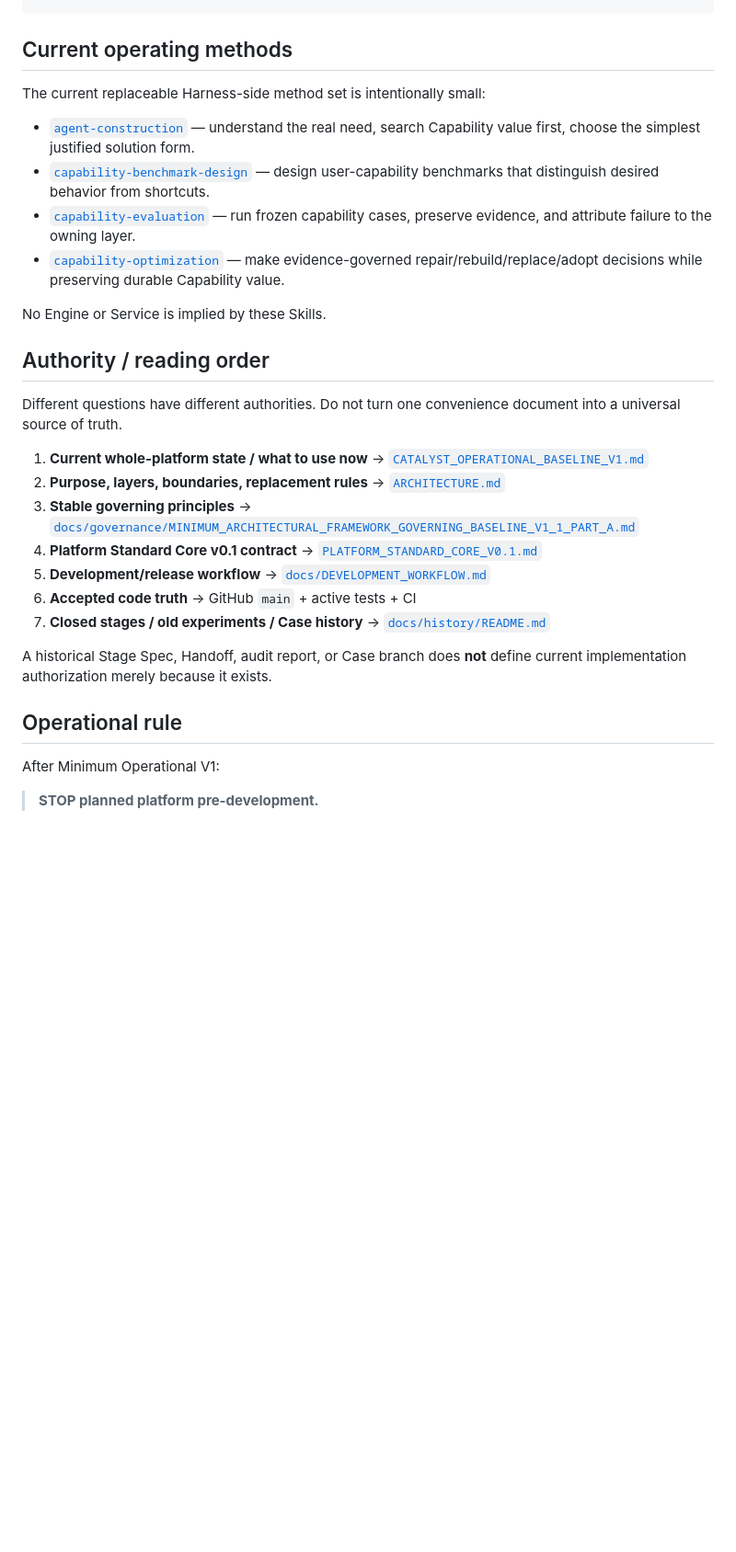
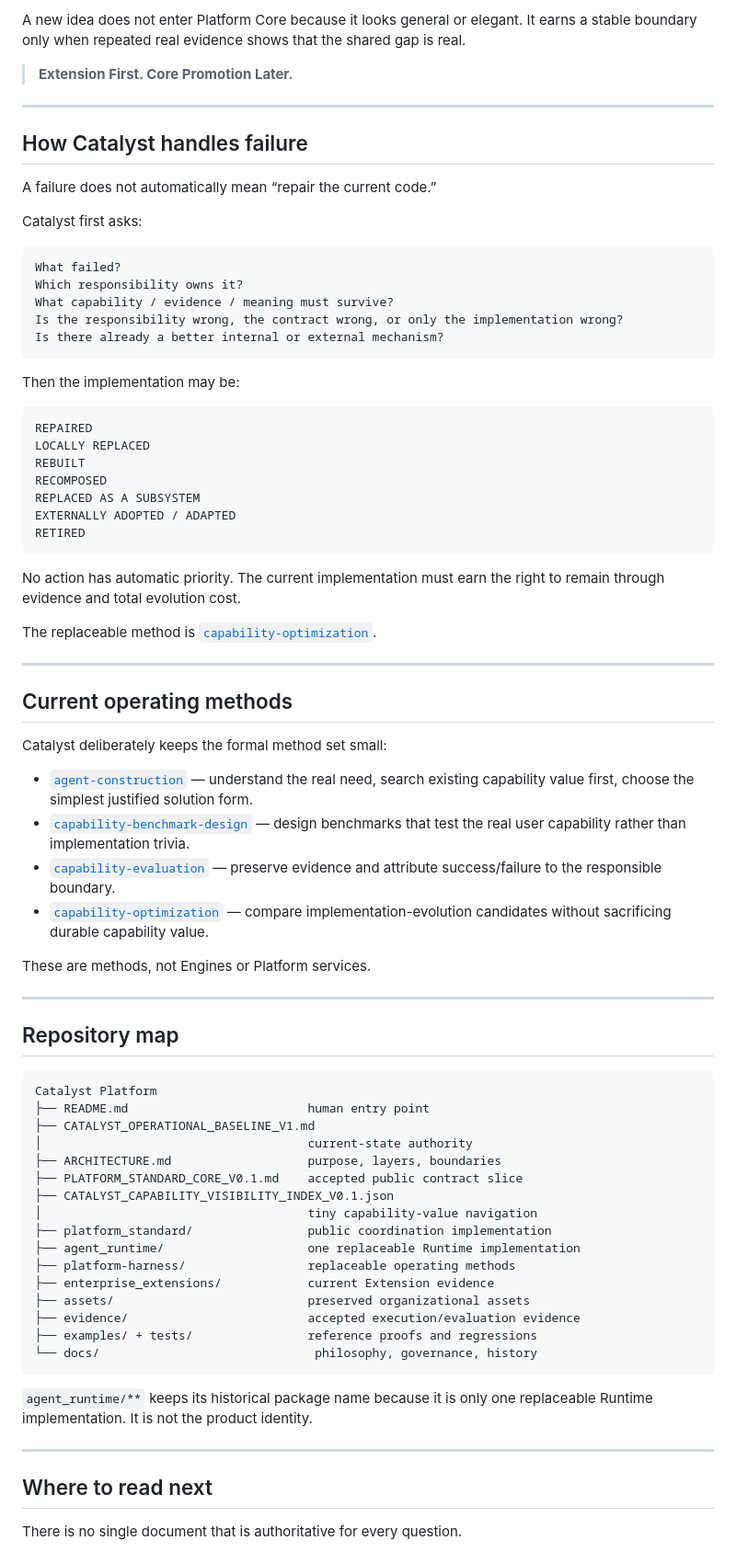
Before and after one commit to chendong010121-hue/Catalyst-Platform, a Markdown page: README.md, the part around one of its changes. Shown at 92% size. Rendered like a GitHub page; blank space fills up the shorter version.

````diff
--- a/README.md
+++ b/README.md
@@ -74,31 +174,80 @@ The complete active regression loop is defined by:
+A new idea does not enter Platform Core because it looks general or elegant. It earns a stable boundary only when repeated real evidence shows that the shared gap is real.
+
+> **Extension First. Core Promotion Later.**
+
+---
+
+## How Catalyst handles failure
+
+A failure does not automatically mean “repair the current code.”
+
+Catalyst first asks:
+
+```text
+What failed?
+Which responsibility owns it?
+What capability / evidence / meaning must survive?
+Is the responsibility wrong, the contract wrong, or only the implementation wrong?
+Is there already a better internal or external mechanism?
+```
+
+Then the implementation may be:
+
+```text
+REPAIRED
+LOCALLY REPLACED
+REBUILT
+RECOMPOSED
+REPLACED AS A SUBSYSTEM
+EXTERNALLY ADOPTED / ADAPTED
+RETIRED
+```
+
+No action has automatic priority. The current implementation must earn the right to remain through evidence and total evolution cost.
+
+The replaceable method is [`capability-optimization`](platform-harness/skills/capability-optimization/SKILL.md).
+
+---
+
 ## Current operating methods
 
-The current replaceable Harness-side method set is intentionally small:
+Catalyst deliberately keeps the formal method set small:
 
-- [`agent-construction`](platform-harness/skills/agent-construction/SKILL.md) — understand the real need, search Capability value first, choose the simplest justified solution form.
-- [`capability-benchmark-design`](platform-harness/skills/capability-benchmark-design/SKILL.md) — design user-capability benchmarks that distinguish desired behavior from shortcuts.
-- [`capability-evaluation`](platform-harness/skills/capability-evaluation/SKILL.md) — run frozen capability cases, preserve evidence, and attribute failure to the owning layer.
-- [`capability-optimization`](platform-harness/skills/capability-optimization/SKILL.md) — make evidence-governed repair/rebuild/replace/adopt decisions while preserving durable Capability value.
+- [`agent-construction`](platform-harness/skills/agent-construction/SKILL.md) — understand the real need, search existing capability value first, choose the simplest justified solution form.
+- [`capability-benchmark-design`](platform-harness/skills/capability-benchmark-design/SKILL.md) — design benchmarks that test the real user capability rather than implementation trivia.
+- [`capability-evaluation`](platform-harness/skills/capability-evaluation/SKILL.md) — preserve evidence and attribute success/failure to the responsible boundary.
+- [`capability-optimization`](platform-harness/skills/capability-optimization/SKILL.md) — compare implementation-evolution candidates without sacrificing durable capability value.
 
-No Engine or Service is implied by these Skills.
+These are methods, not Engines or Platform services.
 
-## Authority / reading order
+---
 
-Different questions have different authorities. Do not turn one convenience document into a universal source of truth.
+## Repository map
 
-1. **Current whole-platform state / what to use now** → [`CATALYST_OPERATIONAL_BASELINE_V1.md`](CATALYST_OPERATIONAL_BASELINE_V1.md)
-2. **Purpose, layers, boundaries, replacement rules** → [`ARCHITECTURE.md`](ARCHITECTURE.md)
-3. **Stable governing principles** → [`docs/governance/MINIMUM_ARCHITECTURAL_FRAMEWORK_GOVERNING_BASELINE_V1_1_PART_A.md`](docs/governance/MINIMUM_ARCHITECTURAL_FRAMEWORK_GOVERNING_BASELINE_V1_1_PART_A.md)
-4. **Platform Standard Core v0.1 contract** → [`PLATFORM_STANDARD_CORE_V0.1.md`](PLATFORM_STANDARD_CORE_V0.1.md)
-5. **Development/release workflow** → [`docs/DEVELOPMENT_WORKFLOW.md`](docs/DEVELOPMENT_WORKFLOW.md)
-6. **Accepted code truth** → GitHub `main` + active tests + CI
-7. **Closed stages / old experiments / Case history** → [`docs/history/README.md`](docs/history/README.md)
+```text
+Catalyst Platform
+├── README.md                         human entry point
+├── CATALYST_OPERATIONAL_BASELINE_V1.md
+│                                     current-state authority
+├── ARCHITECTURE.md                   purpose, layers, boundaries
+├── PLATFORM_STANDARD_CORE_V0.1.md    accepted public contract slice
+├── CATALYST_CAPABILITY_VISIBILITY_INDEX_V0.1.json
+│                                     tiny capability-value navigation
+├── platform_standard/                public coordination implementation
+├── agent_runtime/                    one replaceable Runtime implementation
+├── platform-harness/                 replaceable operating methods
+├── enterprise_extensions/            current Extension evidence
+├── assets/                           preserved organizational assets
+├── evidence/                         accepted execution/evaluation evidence
+├── examples/ + tests/                reference proofs and regressions
+└── docs/                              philosophy, governance, history
+```
 
-A historical Stage Spec, Handoff, audit report, or Case branch does **not** define current implementation authorization merely because it exists.
+`agent_runtime/**` keeps its historical package name because it is only one replaceable Runtime implementation. It is not the product identity.
 
-## Operational rule
+---
 
-After Minimum Operational V1:
+## Where to read next
 
-> **STOP planned platform pre-development.**
+There is no single document that is authoritative for every question.
 
````
Also changed, not shown: other parts of README.md (+163 -42 lines).
